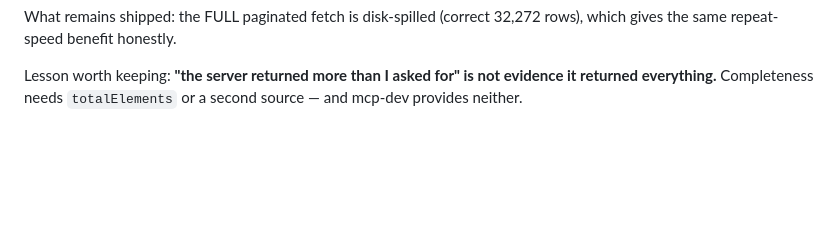
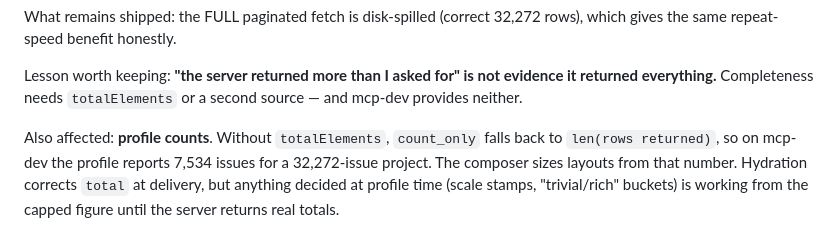
Before and after one commit to ilia-kuzmin-xyz/xyz-platform-context, a Markdown page: agent-pipeline/pitfalls.md, the part around the change. Drawn GitHub-style; blank space fills up the shorter version.

Commit message:
pitfalls: profile counts are also capped on mcp-dev — scale stamps unreliable until totals return

```diff
--- a/agent-pipeline/pitfalls.md
+++ b/agent-pipeline/pitfalls.md
@@ -195,3 +195,10 @@ What remains shipped: the FULL paginated fetch is disk-spilled (correct
 Lesson worth keeping: **"the server returned more than I asked for" is not
 evidence it returned everything.** Completeness needs `totalElements` or a
 second source — and mcp-dev provides neither.
+
+Also affected: **profile counts**. Without `totalElements`, `count_only`
+falls back to `len(rows returned)`, so on mcp-dev the profile reports 7,534
+issues for a 32,272-issue project. The composer sizes layouts from that
+number. Hydration corrects `total` at delivery, but anything decided at
+profile time (scale stamps, "trivial/rich" buckets) is working from the
+capped figure until the server returns real totals.
```
